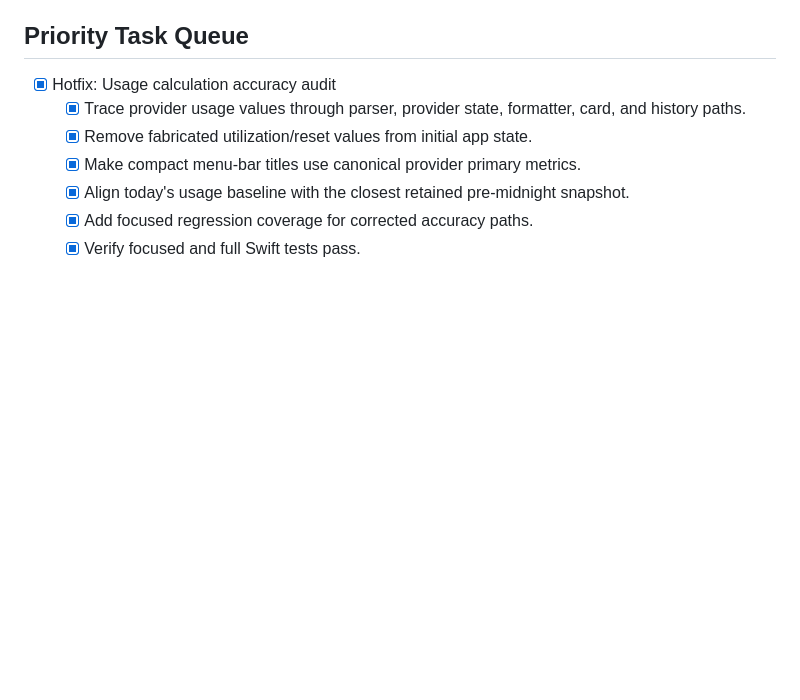
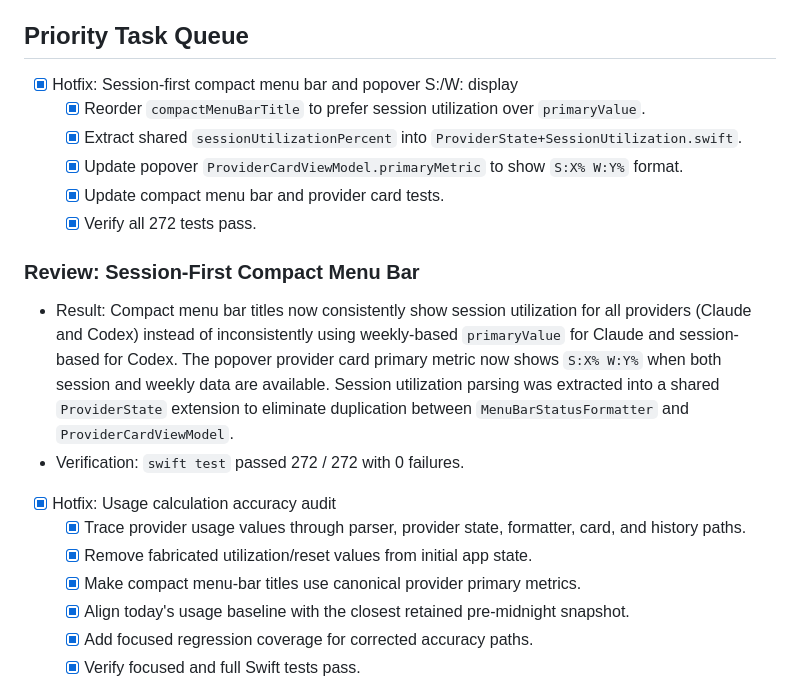
Before and after one commit to GeorgeQLe/pitwall, a Markdown page: tasks/todo.md, the part around the change. Drawn GitHub-style; blank space fills up the shorter version.

Commit message:
docs(tasks): record session-first menu bar hotfix
Co-Authored-By: Claude Opus 4.6 <noreply@anthropic.com>

```diff
--- a/tasks/todo.md
+++ b/tasks/todo.md
@@ -11,6 +11,18 @@
 - [ ] `/reconcile-dev-docs` - sweep `tasks/roadmap.md`, `tasks/todo.md`, `tasks/history.md`, and `tasks/phases/` for drift after `/spec-drift` reports; current phase 6b is mid-flight with multiple completed hotfixes that should be confirmed against `tasks/roadmap.md` acceptance criteria before public release.
 
 ## Priority Task Queue
+
+- [x] Hotfix: Session-first compact menu bar and popover S:/W: display
+  - [x] Reorder `compactMenuBarTitle` to prefer session utilization over `primaryValue`.
+  - [x] Extract shared `sessionUtilizationPercent` into `ProviderState+SessionUtilization.swift`.
+  - [x] Update popover `ProviderCardViewModel.primaryMetric` to show `S:X% W:Y%` format.
+  - [x] Update compact menu bar and provider card tests.
+  - [x] Verify all 272 tests pass.
+
+### Review: Session-First Compact Menu Bar
+
+- Result: Compact menu bar titles now consistently show session utilization for all providers (Claude and Codex) instead of inconsistently using weekly-based `primaryValue` for Claude and session-based for Codex. The popover provider card primary metric now shows `S:X% W:Y%` when both session and weekly data are available. Session utilization parsing was extracted into a shared `ProviderState` extension to eliminate duplication between `MenuBarStatusFormatter` and `ProviderCardViewModel`.
+- Verification: `swift test` passed 272 / 272 with 0 failures.
 
 - [x] Hotfix: Usage calculation accuracy audit
   - [x] Trace provider usage values through parser, provider state, formatter, card, and history paths.
```
Also changed, not shown: tasks/history.md (+3 -0 lines).
